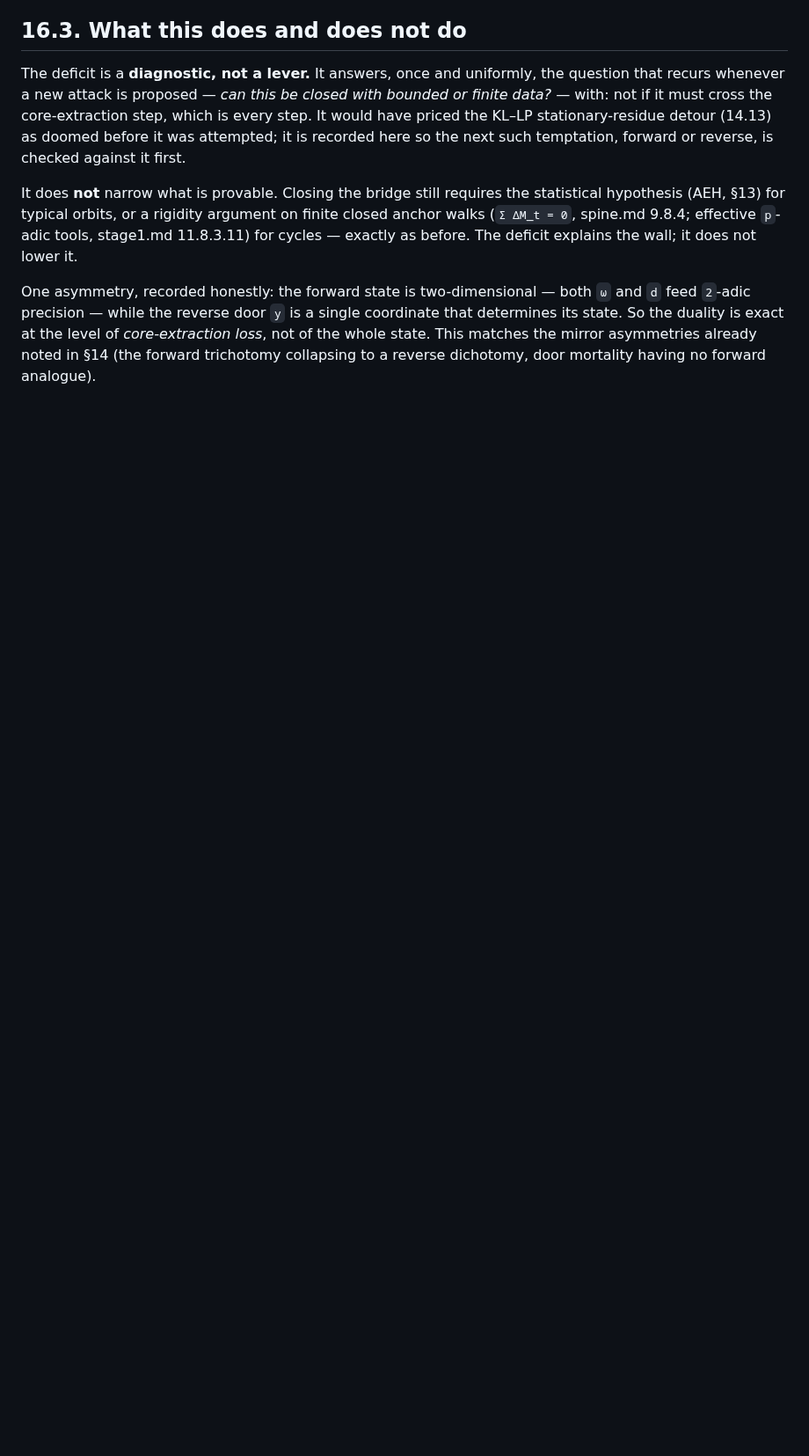
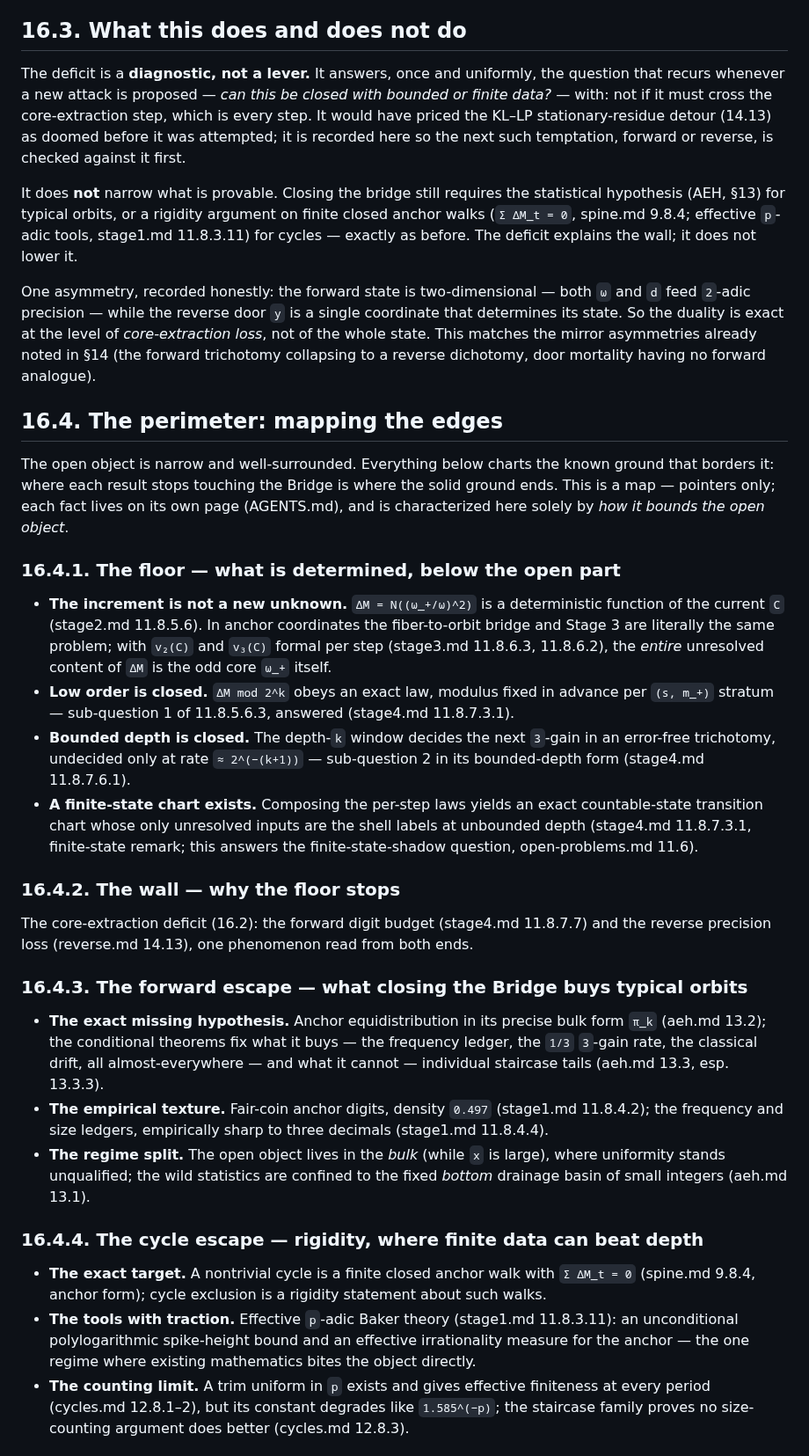
Before and after one commit to macindoe/collatz, a Markdown page: bridge.md, the part around one of its changes. Shown at 88% size. Drawn GitHub-style; blank space fills up the shorter version.

Commit message:
Section 16.4-16.5: map the Bridge's perimeter (floor, wall, two escapes, seam) as pointers

```diff
--- a/bridge.md
+++ b/bridge.md
@@ -42,3 +42,31 @@ The deficit is a **diagnostic, not a lever.** It answers, once and uniformly, th
 It does **not** narrow what is provable. Closing the bridge still requires the statistical hypothesis (AEH, §13) for typical orbits, or a rigidity argument on finite closed anchor walks (`Σ ΔM_t = 0`, spine.md 9.8.4; effective `p`-adic tools, stage1.md 11.8.3.11) for cycles — exactly as before. The deficit explains the wall; it does not lower it.
 
 One asymmetry, recorded honestly: the forward state is two-dimensional — both `ω` and `d` feed `2`-adic precision — while the reverse door `y` is a single coordinate that determines its state. So the duality is exact at the level of *core-extraction loss*, not of the whole state. This matches the mirror asymmetries already noted in §14 (the forward trichotomy collapsing to a reverse dichotomy, door mortality having no forward analogue).
+
+## 16.4. The perimeter: mapping the edges
+
+The open object is narrow and well-surrounded. Everything below charts the known ground that borders it: where each result stops touching the Bridge is where the solid ground ends. This is a map — pointers only; each fact lives on its own page (AGENTS.md), and is characterized here solely by *how it bounds the open object*.
+
+### 16.4.1. The floor — what is determined, below the open part
+
+- **The increment is not a new unknown.** `ΔM = N((ω_+/ω)^2)` is a deterministic function of the current `C` (stage2.md 11.8.5.6). In anchor coordinates the fiber-to-orbit bridge and Stage 3 are literally the same problem; with `v₂(C)` and `v₃(C)` formal per step (stage3.md 11.8.6.3, 11.8.6.2), the *entire* unresolved content of `ΔM` is the odd core `ω_+` itself.
+- **Low order is closed.** `ΔM mod 2^k` obeys an exact law, modulus fixed in advance per `(s, m_+)` stratum — sub-question 1 of 11.8.5.6.3, answered (stage4.md 11.8.7.3.1).
+- **Bounded depth is closed.** The depth-`k` window decides the next `3`-gain in an error-free trichotomy, undecided only at rate `≈ 2^(−(k+1))` — sub-question 2 in its bounded-depth form (stage4.md 11.8.7.6.1).
+- **A finite-state chart exists.** Composing the per-step laws yields an exact countable-state transition chart whose only unresolved inputs are the shell labels at unbounded depth (stage4.md 11.8.7.3.1, finite-state remark; this answers the finite-state-shadow question, open-problems.md 11.6).
+
+### 16.4.2. The wall — why the floor stops
+
+The core-extraction deficit (16.2): the forward digit budget (stage4.md 11.8.7.7) and the reverse precision loss (reverse.md 14.13), one phenomenon read from both ends.
+
+### 16.4.3. The forward escape — what closing the Bridge buys typical orbits
+
+- **The exact missing hypothesis.** Anchor equidistribution in its precise bulk form `π_k` (aeh.md 13.2); the conditional theorems fix what it buys — the frequency ledger, the `1/3` `3`-gain rate, the classical drift, all almost-everywhere — and what it cannot — individual staircase tails (aeh.md 13.3, esp. 13.3.3).
+- **The empirical texture.** Fair-coin anchor digits, density `0.497` (stage1.md 11.8.4.2); the frequency and size ledgers, empirically sharp to three decimals (stage1.md 11.8.4.4).
+- **The regime split.** The open object lives in the *bulk* (while `x` is large), where uniformity stands unqualified; the wild statistics are confined to the fixed *bottom* drainage basin of small integers (aeh.md 13.1).
+
+### 16.4.4. The cycle escape — rigidity, where finite data can beat depth
+
+- **The exact target.** A nontrivial cycle is a finite closed anchor walk with `Σ ΔM_t = 0` (spine.md 9.8.4, anchor form); cycle exclusion is a rigidity statement about such walks.
+- **The tools with traction.** Effective `p`-adic Baker theory (stage1.md 11.8.3.11): an unconditional polylogarithmic spike-height bound and an effective irrationality measure for the anchor — the one regime where existing mathematics bites the object directly.
+- **The counting limit.** A trim uniform in `p` exists and gives effective finiteness at every period (cycles.md 12.8.1–2), but its constant degrades like `1.585^(−p)`; the staircase family proves no size-counting argument does better (cycles.md 12.8.3).
+
```
Also changed, not shown: other parts of bridge.md (+14 -0 lines).
